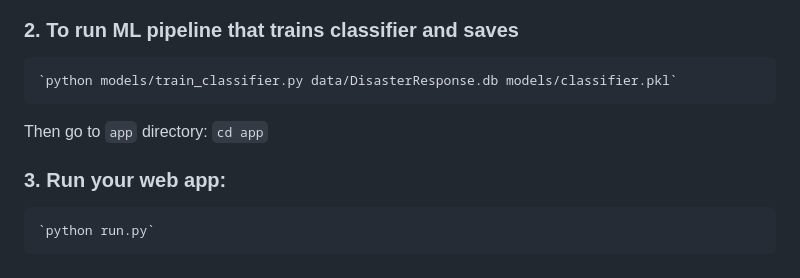
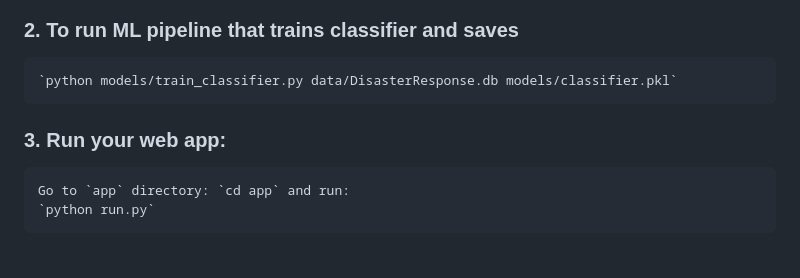
Before and after one commit to thomashei/WebApp_DisasterResponse, a Markdown page: README.md, the part around the change. Drawn GitHub-style.

```diff
--- a/README.md
+++ b/README.md
@@ -65,8 +65,6 @@ Run the following commands in the project's root directory to set up your databa
 ### 2. To run ML pipeline that trains classifier and saves
     `python models/train_classifier.py data/DisasterResponse.db models/classifier.pkl`
 
-
-Then go to `app` directory: `cd app`
-
 ### 3. Run your web app:
+    Go to `app` directory: `cd app` and run:
     `python run.py`
```
